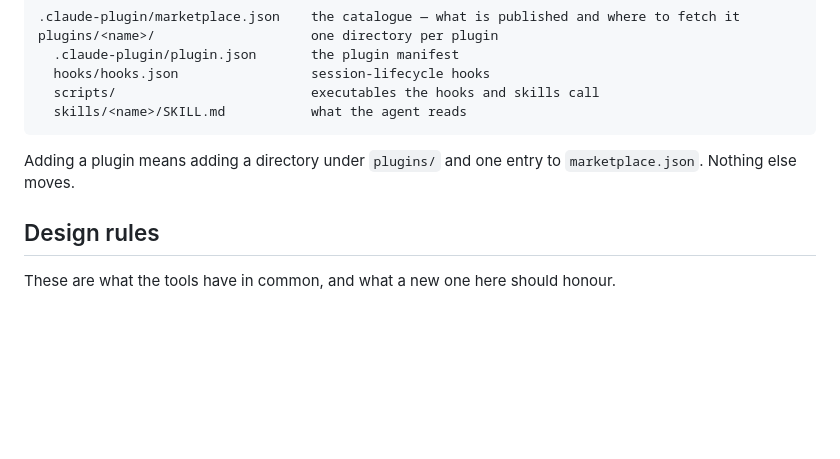
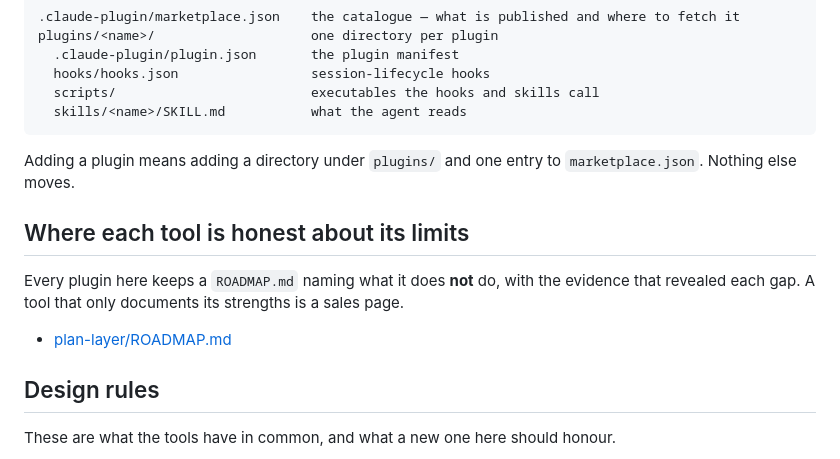
Before and after one commit to AarvinGeorge/ai-engineering-sdlc-tools, a Markdown page: README.md, the part around the change. Drawn GitHub-style; blank space fills up the shorter version.

```diff
--- a/README.md
+++ b/README.md
@@ -54,6 +54,13 @@ plugins/<name>/                    one directory per plugin
 Adding a plugin means adding a directory under `plugins/` and one entry to
 `marketplace.json`. Nothing else moves.
 
+## Where each tool is honest about its limits
+
+Every plugin here keeps a `ROADMAP.md` naming what it does **not** do, with the evidence that
+revealed each gap. A tool that only documents its strengths is a sales page.
+
+- [plan-layer/ROADMAP.md](plugins/plan-layer/ROADMAP.md)
+
 ## Design rules
 
 These are what the tools have in common, and what a new one here should honour.
```
Also changed, not shown: plugins/plan-layer/README.md (+7 -0 lines), plugins/plan-layer/ROADMAP.md (added, +139 -0 lines).
